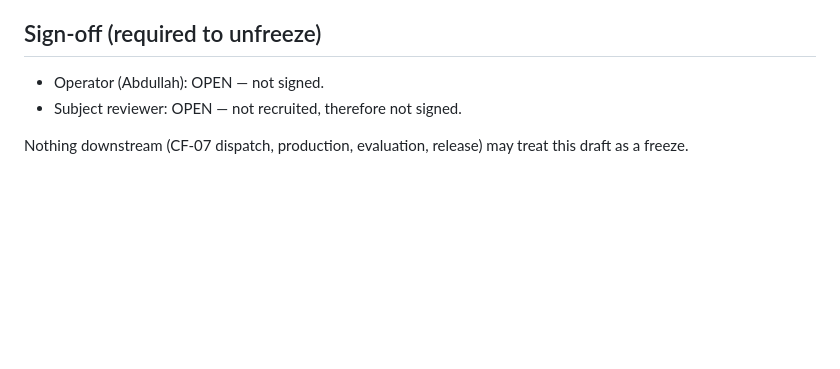
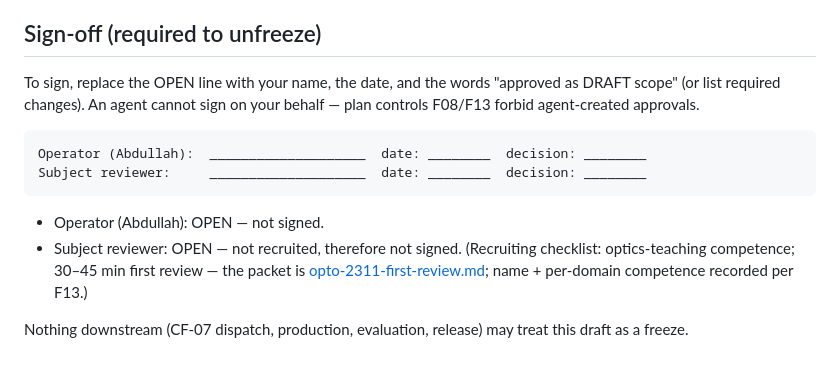
Before and after one commit to abodacs/IUG-CourseTranscripts, a Markdown page: docs/opto-2311-scope-freeze.md, the part around the change. GitHub-like rendering; blank space fills up the shorter version.

Commit message:
docs: actionable sign-off blocks on the scope-freeze DRAFT (human gates)

````diff
--- a/docs/opto-2311-scope-freeze.md
+++ b/docs/opto-2311-scope-freeze.md
@@ -35,7 +35,14 @@
 
 ## Sign-off (required to unfreeze)
 
+To sign, replace the OPEN line with your name, the date, and the words "approved as DRAFT scope" (or list required changes). An agent cannot sign on your behalf — plan controls F08/F13 forbid agent-created approvals.
+
+```
+Operator (Abdullah):  ____________________  date: ________  decision: ________
+Subject reviewer:     ____________________  date: ________  decision: ________
+```
+
 - Operator (Abdullah): OPEN — not signed.
-- Subject reviewer: OPEN — not recruited, therefore not signed.
+- Subject reviewer: OPEN — not recruited, therefore not signed. (Recruiting checklist: optics-teaching competence; 30–45 min first review — the packet is [opto-2311-first-review.md](opto-2311-first-review.md); name + per-domain competence recorded per F13.)
 
 Nothing downstream (CF-07 dispatch, production, evaluation, release) may treat this draft as a freeze.
````
